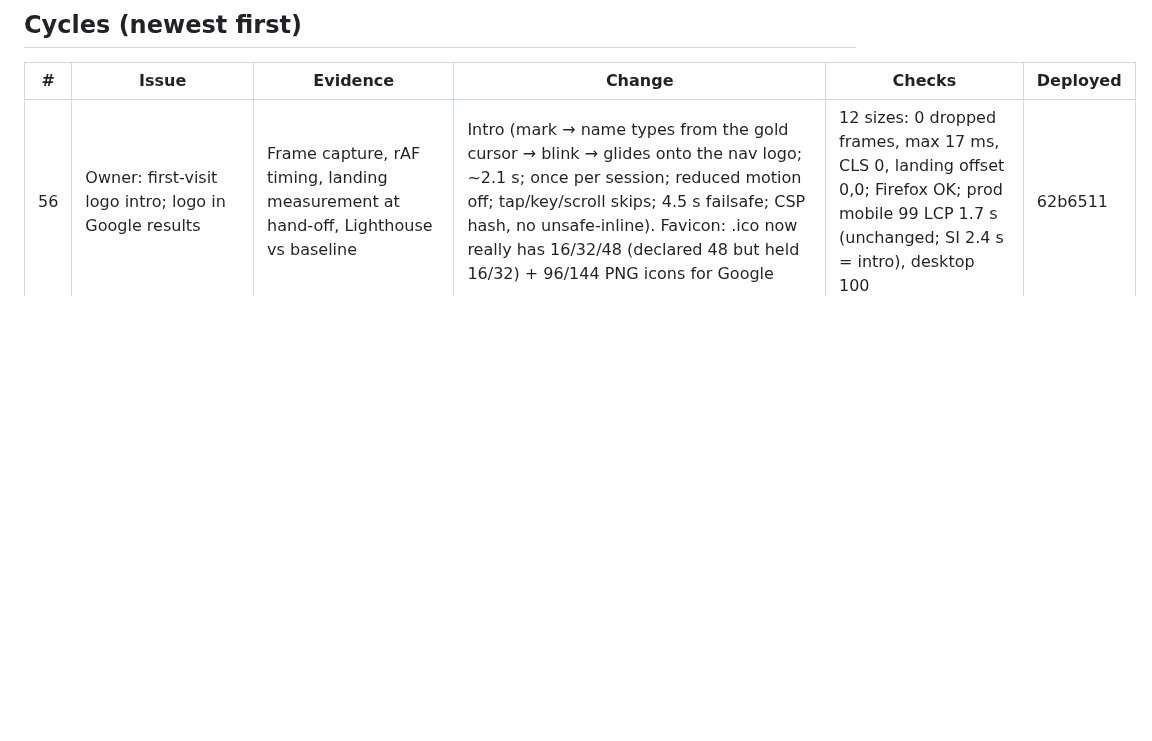
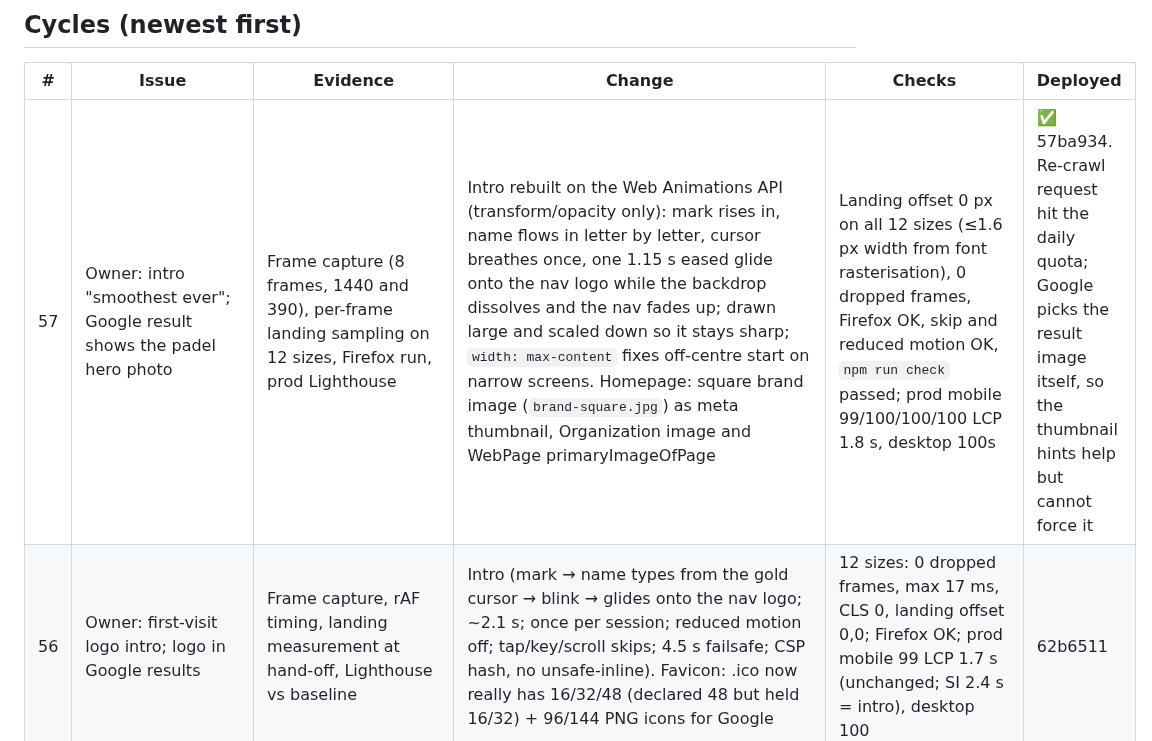
Before and after one commit to gowithivory/ivory-studios-website, a Markdown page: docs/review-log.md, the part around the change. GitHub-like rendering; blank space fills up the shorter version.

Commit message:
Docs: smoother intro and brand thumbnail (cycle 57)
Co-Authored-By: Claude Opus 5.5 <noreply@anthropic.com>

```diff
--- a/docs/review-log.md
+++ b/docs/review-log.md
@@ -7,6 +7,7 @@ Status key: ✅ done and verified live · 🔁 checked, no change needed · ⏳
 
 | # | Issue | Evidence | Change | Checks | Deployed |
 |---|---|---|---|---|---|
+| 57 | Owner: intro "smoothest ever"; Google result shows the padel hero photo | Frame capture (8 frames, 1440 and 390), per-frame landing sampling on 12 sizes, Firefox run, prod Lighthouse | Intro rebuilt on the Web Animations API (transform/opacity only): mark rises in, name flows in letter by letter, cursor breathes once, one 1.15 s eased glide onto the nav logo while the backdrop dissolves and the nav fades up; drawn large and scaled down so it stays sharp; `width: max-content` fixes off-centre start on narrow screens. Homepage: square brand image (`brand-square.jpg`) as meta thumbnail, Organization image and WebPage primaryImageOfPage | Landing offset 0 px on all 12 sizes (≤1.6 px width from font rasterisation), 0 dropped frames, Firefox OK, skip and reduced motion OK, `npm run check` passed; prod mobile 99/100/100/100 LCP 1.8 s, desktop 100s | ✅ 57ba934. Re-crawl request hit the daily quota; Google picks the result image itself, so the thumbnail hints help but cannot force it |
 | 56 | Owner: first-visit logo intro; logo in Google results | Frame capture, rAF timing, landing measurement at hand-off, Lighthouse vs baseline | Intro (mark → name types from the gold cursor → blink → glides onto the nav logo; ~2.1 s; once per session; reduced motion off; tap/key/scroll skips; 4.5 s failsafe; CSP hash, no unsafe-inline). Favicon: .ico now really has 16/32/48 (declared 48 but held 16/32) + 96/144 PNG icons for Google | 12 sizes: 0 dropped frames, max 17 ms, CLS 0, landing offset 0,0; Firefox OK; prod mobile 99 LCP 1.7 s (unchanged; SI 2.4 s = intro), desktop 100 | 62b6511 |
 | 55 | Search Console indexing (2026-10-24) | URL Inspection on 12 main pages | Indexed (confirmed "URL is on Google"): home, services, web design, web development, brand identity, CRM, SEO, work, about, APadel, cost guide, checklist. Not indexed: /contact ("unknown to Google") → indexing requested. Re-crawl requested for changed copy: home, services, web design, web development, brand identity, CRM, about. SEO page live test returned **Soft 404** (wording "A great site nobody can find / nobody finds?") → reworded to "Your competitors are getting your clicks" (3d4cf19); live test then "Page can be indexed" → requested. Owner text in home intro (8dbf3a3); original hero photo restored (7152f49). Scheduled 16:07 run disabled (done today). | live tests pass; npm run check prod | yes |
 | 54 | Owner: change hero photo + hero line; make all copy far more persuasive | Rendered copy, screenshots | Hero image = live apadel.net capture; bold hook-first rewrite of hero, intro, comparison (8 rows), section leads, CTAs, all 5 service pages, About, Services, Contact; problem-led snippets on every page; heading/sub spacing + text-wrap pretty | check 29/101; layout audit 9 pages × 12 sizes 0 issues; screenshots | see commit |
```
